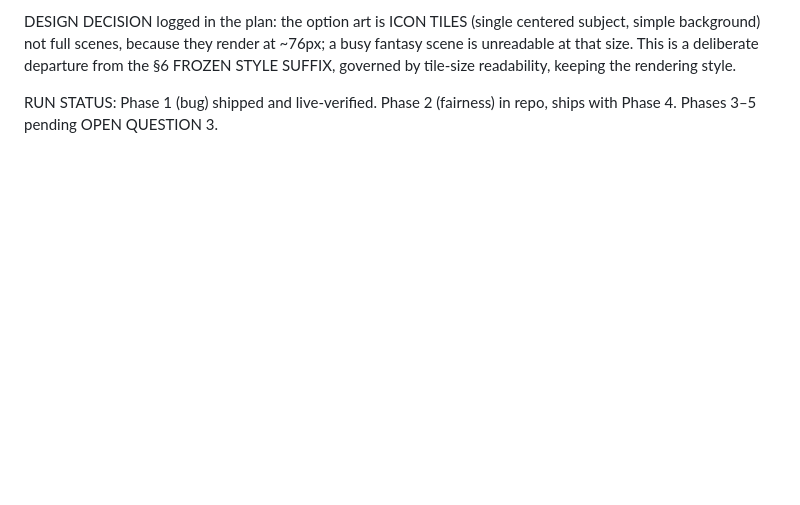
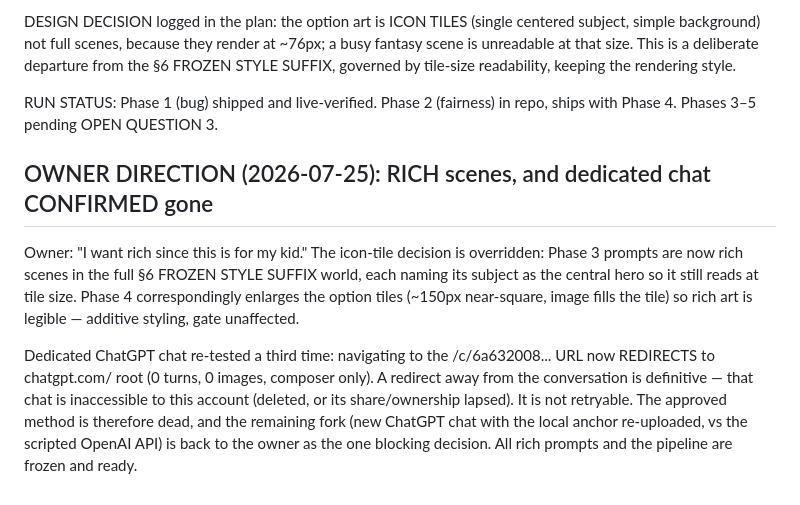
Before and after one commit to dkreinov/magic-clinic-english, a Markdown page: .oplan/placement-fix-and-art/journal.md, the part around the change. Drawn GitHub-style; blank space fills up the shorter version.

Commit message:
oplan: owner wants rich scenes — reprompt + tile enlargement; dedicated chat confirmed gone (redirects)

```diff
--- a/.oplan/placement-fix-and-art/journal.md
+++ b/.oplan/placement-fix-and-art/journal.md
@@ -214,3 +214,18 @@ readability, keeping the rendering style.
 
 RUN STATUS: Phase 1 (bug) shipped and live-verified. Phase 2 (fairness) in repo, ships with
 Phase 4. Phases 3–5 pending OPEN QUESTION 3.
+
+## OWNER DIRECTION (2026-07-25): RICH scenes, and dedicated chat CONFIRMED gone
+
+Owner: "I want rich since this is for my kid." The icon-tile decision is overridden: Phase 3
+prompts are now rich scenes in the full §6 FROZEN STYLE SUFFIX world, each naming its subject as
+the central hero so it still reads at tile size. Phase 4 correspondingly enlarges the option tiles
+(~150px near-square, image fills the tile) so rich art is legible — additive styling, gate
+unaffected.
+
+Dedicated ChatGPT chat re-tested a third time: navigating to the /c/6a632008... URL now REDIRECTS
+to chatgpt.com/ root (0 turns, 0 images, composer only). A redirect away from the conversation is
+definitive — that chat is inaccessible to this account (deleted, or its share/ownership lapsed).
+It is not retryable. The approved method is therefore dead, and the remaining fork (new ChatGPT
+chat with the local anchor re-uploaded, vs the scripted OpenAI API) is back to the owner as the
+one blocking decision. All rich prompts and the pipeline are frozen and ready.
```
Also changed, not shown: .oplan/placement-fix-and-art/plan.md (+32 -30 lines).
